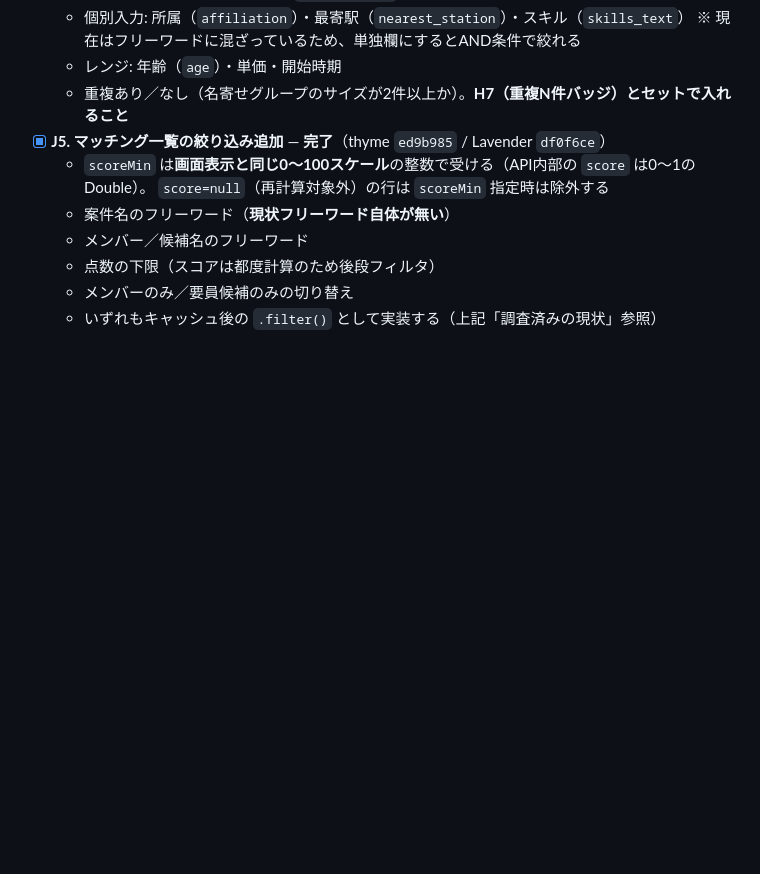
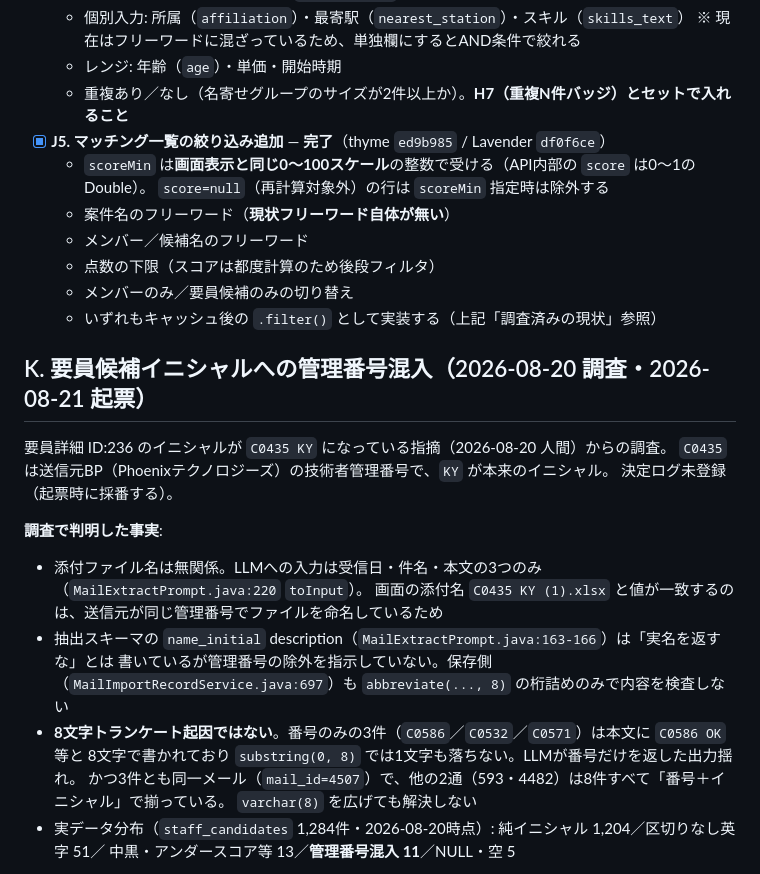
Before and after one commit to 2way-adachi/2way-ses-system, a Markdown page: docs/development/20260818_1758_fix-tasks.md, the part around one of its changes. GitHub-like rendering; blank space fills up the shorter version.

```diff
--- a/docs/development/20260818_1758_fix-tasks.md
+++ b/docs/development/20260818_1758_fix-tasks.md
@@ -340,3 +340,23 @@ Phase 1 だけ先に入れても Phase 2 と競合しない。
   - メンバーのみ／要員候補のみの切り替え
   - いずれもキャッシュ後の `.filter()` として実装する（上記「調査済みの現状」参照）
 
+## K. 要員候補イニシャルへの管理番号混入（2026-08-20 調査・2026-08-21 起票）
+
+要員詳細 ID:236 のイニシャルが `C0435 KY` になっている指摘（2026-08-20 人間）からの調査。
+`C0435` は送信元BP（Phoenixテクノロジーズ）の技術者管理番号で、`KY` が本来のイニシャル。
+決定ログ未登録（起票時に採番する）。
+
+**調査で判明した事実**:
+
+- 添付ファイル名は無関係。LLMへの入力は受信日・件名・本文の3つのみ（`MailExtractPrompt.java:220` `toInput`）。
+  画面の添付名 `C0435 KY (1).xlsx` と値が一致するのは、送信元が同じ管理番号でファイルを命名しているため
+- 抽出スキーマの `name_initial` description（`MailExtractPrompt.java:163-166`）は「実名を返すな」とは
+  書いているが管理番号の除外を指示していない。保存側（`MailImportRecordService.java:697`）も
+  `abbreviate(..., 8)` の桁詰めのみで内容を検査しない
+- **8文字トランケート起因ではない**。番号のみの3件（`C0586`／`C0532`／`C0571`）は本文に `C0586 OK` 等と
+  8文字で書かれており `substring(0, 8)` では1文字も落ちない。LLMが番号だけを返した出力揺れ。
+  かつ3件とも同一メール（`mail_id=4507`）で、他の2通（593・4482）は8件すべて「番号＋イニシャル」で揃っている。
+  `varchar(8)` を広げても解決しない
+- 実データ分布（`staff_candidates` 1,284件・2026-08-20時点）: 純イニシャル 1,204／区切りなし英字 51／
+  中黒・アンダースコア等 13／**管理番号混入 11**／NULL・空 5
+
```
Also changed, not shown: other parts of docs/development/20260818_1758_fix-tasks.md (+42 -0 lines).
